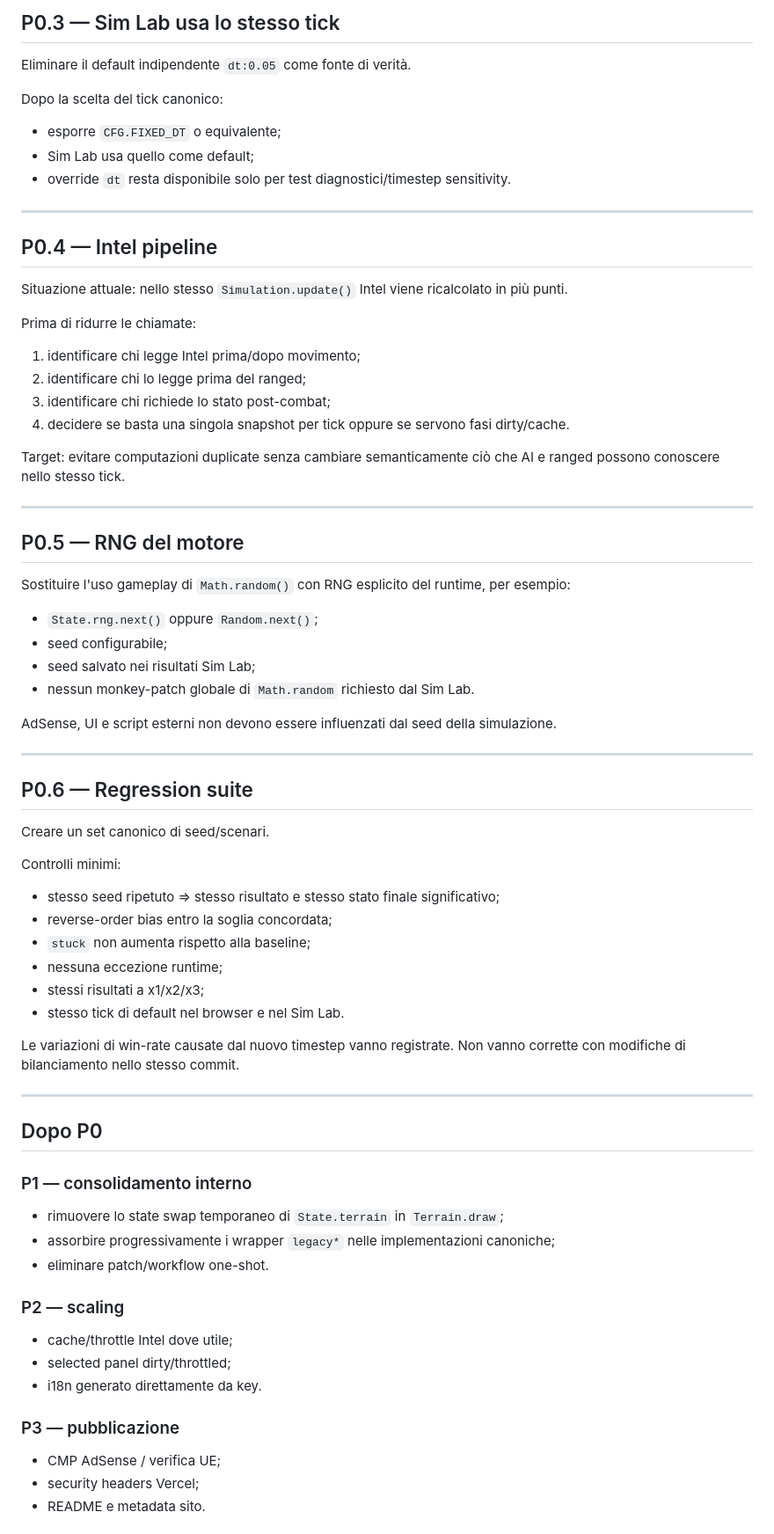
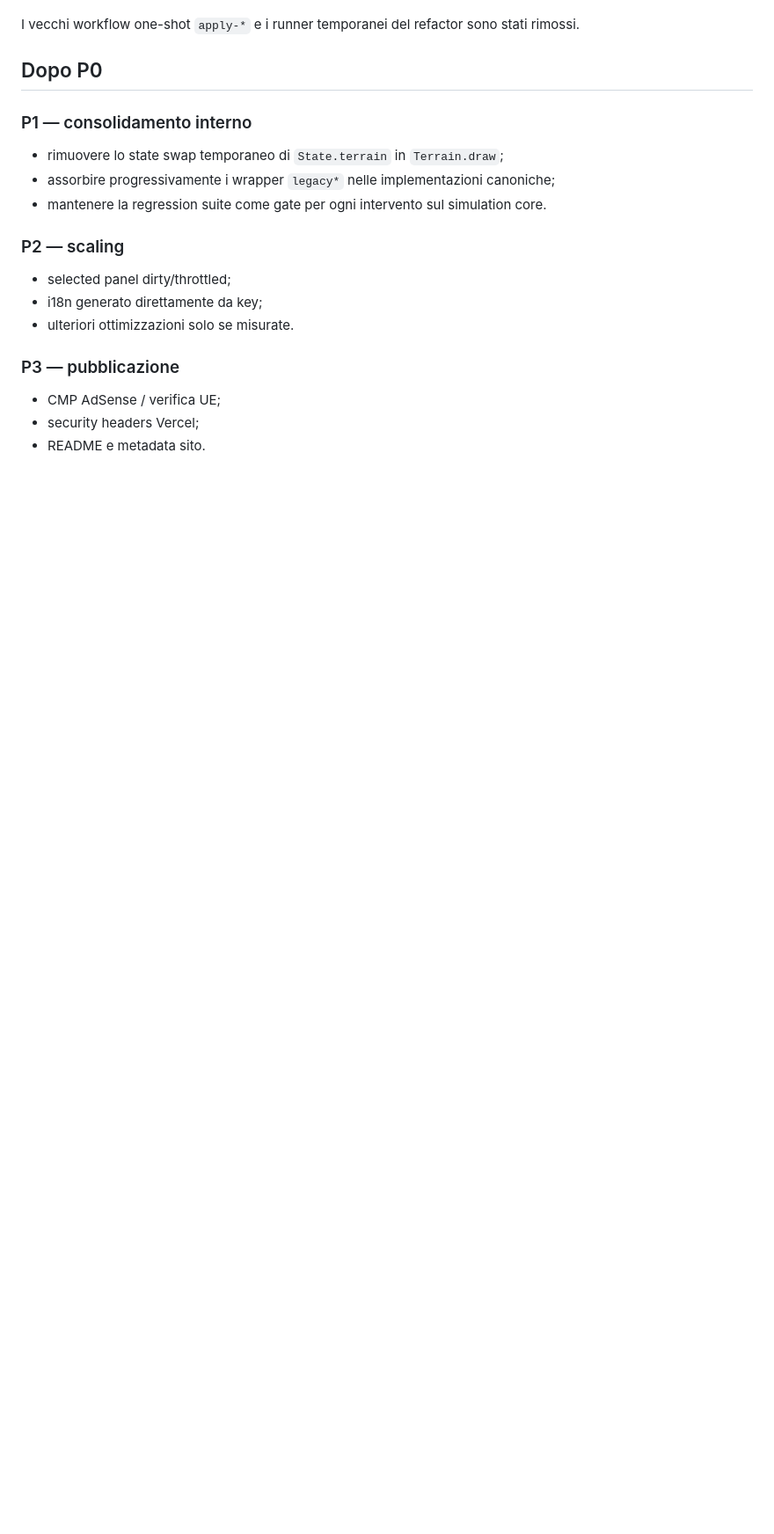
Before and after one commit to erykwest/ARCANA_BATTLES, a Markdown page: REFACTOR_P0.md, the part around one of its changes. Shown at 88% size. GitHub-like rendering; blank space fills up the shorter version.

```diff
--- a/REFACTOR_P0.md
+++ b/REFACTOR_P0.md
@@ -91,59 +78,4 @@ Una battaglia con stesso seed e stessi comandi deve avere lo stesso esito indipe
-## P0.3 — Sim Lab usa lo stesso tick
-
-Eliminare il default indipendente `dt:0.05` come fonte di verità.
-
-Dopo la scelta del tick canonico:
-
-- esporre `CFG.FIXED_DT` o equivalente;
-- Sim Lab usa quello come default;
-- override `dt` resta disponibile solo per test diagnostici/timestep sensitivity.
-
----
-
-## P0.4 — Intel pipeline
-
-Situazione attuale: nello stesso `Simulation.update()` Intel viene ricalcolato in più punti.
-
-Prima di ridurre le chiamate:
-
-1. identificare chi legge Intel prima/dopo movimento;
-2. identificare chi lo legge prima del ranged;
-3. identificare chi richiede lo stato post-combat;
-4. decidere se basta una singola snapshot per tick oppure se servono fasi dirty/cache.
-
-Target: evitare computazioni duplicate senza cambiare semanticamente ciò che AI e ranged possono conoscere nello stesso tick.
-
----
-
-## P0.5 — RNG del motore
-
-Sostituire l'uso gameplay di `Math.random()` con RNG esplicito del runtime, per esempio:
-
-- `State.rng.next()` oppure `Random.next()`;
-- seed configurabile;
-- seed salvato nei risultati Sim Lab;
-- nessun monkey-patch globale di `Math.random` richiesto dal Sim Lab.
-
-AdSense, UI e script esterni non devono essere influenzati dal seed della simulazione.
-
----
-
-## P0.6 — Regression suite
-
-Creare un set canonico di seed/scenari.
-
-Controlli minimi:
-
-- stesso seed ripetuto => stesso risultato e stesso stato finale significativo;
-- reverse-order bias entro la soglia concordata;
-- `stuck` non aumenta rispetto alla baseline;
-- nessuna eccezione runtime;
-- stessi risultati a x1/x2/x3;
-- stesso tick di default nel browser e nel Sim Lab.
-
-Le variazioni di win-rate causate dal nuovo timestep vanno registrate. Non vanno corrette con modifiche di bilanciamento nello stesso commit.
-
----
+I vecchi workflow one-shot `apply-*` e i runner temporanei del refactor sono stati rimossi.
 
 ## Dopo P0
 
@@ -151,13 +83,13 @@ Le variazioni di win-rate causate dal nuovo timestep vanno registrate. Non vanno
 
 - rimuovere lo state swap temporaneo di `State.terrain` in `Terrain.draw`;
 - assorbire progressivamente i wrapper `legacy*` nelle implementazioni canoniche;
-- eliminare patch/workflow one-shot.
+- mantenere la regression suite come gate per ogni intervento sul simulation core.
 
 ### P2 — scaling
 
-- cache/throttle Intel dove utile;
 - selected panel dirty/throttled;
-- i18n generato direttamente da key.
+- i18n generato direttamente da key;
+- ulteriori ottimizzazioni solo se misurate.
 
 ### P3 — pubblicazione
 
```
Also changed, not shown: other parts of REFACTOR_P0.md (+36 -63 lines).
